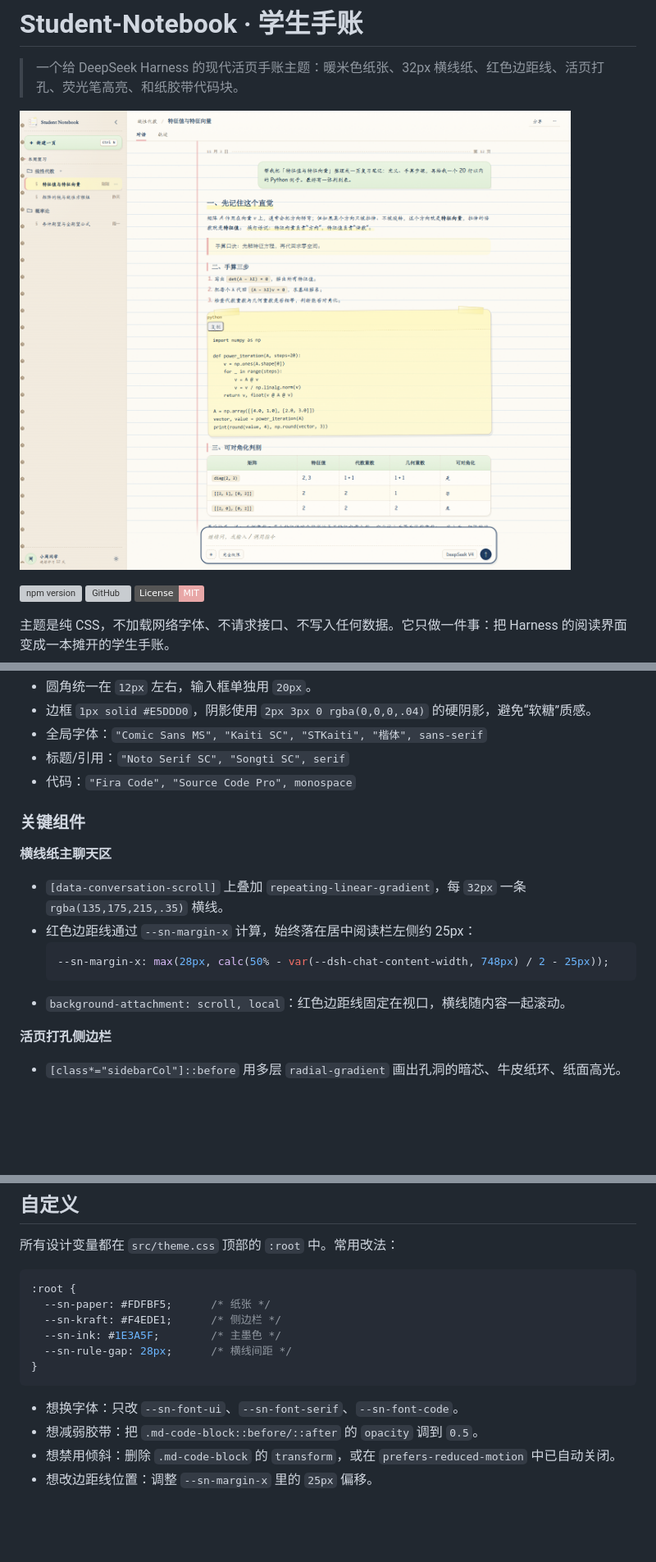
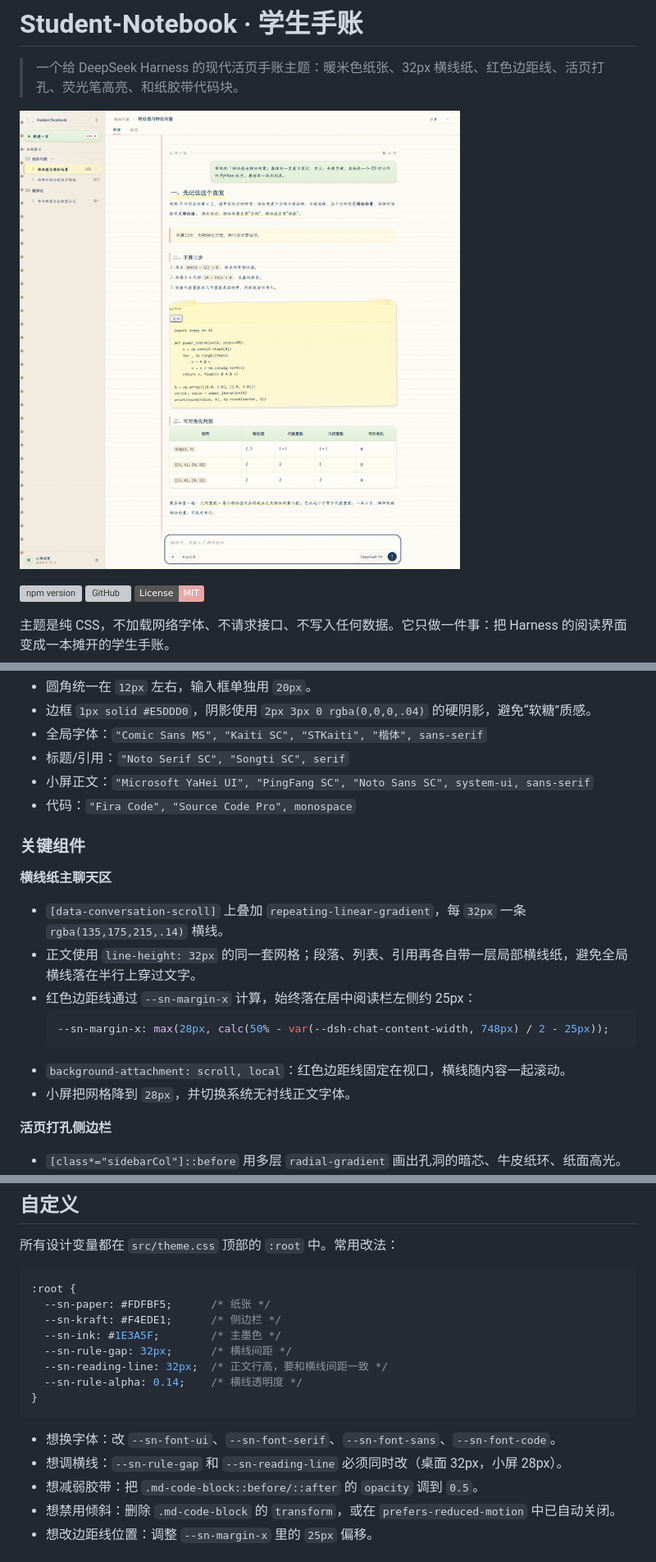
Before and after one commit to 1583477320/dsh-student-notebook, a Markdown page: README.md, 3 parts joined by grey strips. Shown at 82% size. GitHub-like rendering; pictures changed too: preview.png; badges without logos; blank space fills up the shorter version; grey boxes are pictures that could not be loaded.

````diff
--- a/README.md
+++ b/README.md
@@ -33,17 +33,20 @@
 - 边框 `1px solid #E5DDD0`，阴影使用 `2px 3px 0 rgba(0,0,0,.04)` 的硬阴影，避免“软糖”质感。
 - 全局字体：`"Comic Sans MS", "Kaiti SC", "STKaiti", "楷体", sans-serif`
 - 标题/引用：`"Noto Serif SC", "Songti SC", serif`
+- 小屏正文：`"Microsoft YaHei UI", "PingFang SC", "Noto Sans SC", system-ui, sans-serif`
 - 代码：`"Fira Code", "Source Code Pro", monospace`
 
 ### 关键组件
 
 **横线纸主聊天区**
-- `[data-conversation-scroll]` 上叠加 `repeating-linear-gradient`，每 `32px` 一条 `rgba(135,175,215,.35)` 横线。
+- `[data-conversation-scroll]` 上叠加 `repeating-linear-gradient`，每 `32px` 一条 `rgba(135,175,215,.14)` 横线。
+- 正文使用 `line-height: 32px` 的同一套网格；段落、列表、引用再各自带一层局部横线纸，避免全局横线落在半行上穿过文字。
 - 红色边距线通过 `--sn-margin-x` 计算，始终落在居中阅读栏左侧约 25px：
   ```css
   --sn-margin-x: max(28px, calc(50% - var(--dsh-chat-content-width, 748px) / 2 - 25px));
   ```
 - `background-attachment: scroll, local`：红色边距线固定在视口，横线随内容一起滚动。
+- 小屏把网格降到 `28px`，并切换系统无衬线正文字体。
 
 **活页打孔侧边栏**
 - `[class*="sidebarCol"]::before` 用多层 `radial-gradient` 画出孔洞的暗芯、牛皮纸环、纸面高光。
@@ -195,11 +207,14 @@ Harness 的 CSS Module 类名带构建哈希，因此主题优先使用：
   --sn-paper: #FDFBF5;      /* 纸张 */
   --sn-kraft: #F4EDE1;      /* 侧边栏 */
   --sn-ink: #1E3A5F;        /* 主墨色 */
-  --sn-rule-gap: 28px;      /* 横线间距 */
+  --sn-rule-gap: 32px;      /* 横线间距 */
+  --sn-reading-line: 32px;  /* 正文行高，要和横线间距一致 */
+  --sn-rule-alpha: 0.14;    /* 横线透明度 */
 }
 ```
 
-- 想换字体：只改 `--sn-font-ui`、`--sn-font-serif`、`--sn-font-code`。
+- 想换字体：改 `--sn-font-ui`、`--sn-font-serif`、`--sn-font-sans`、`--sn-font-code`。
+- 想调横线：`--sn-rule-gap` 和 `--sn-reading-line` 必须同时改（桌面 32px，小屏 28px）。
 - 想减弱胶带：把 `.md-code-block::before/::after` 的 `opacity` 调到 `0.5`。
 - 想禁用倾斜：删除 `.md-code-block` 的 `transform`，或在 `prefers-reduced-motion` 中已自动关闭。
 - 想改边距线位置：调整 `--sn-margin-x` 里的 `25px` 偏移。
````
Also changed, not shown: other parts of README.md (+9 -0 lines), 6 other files.
